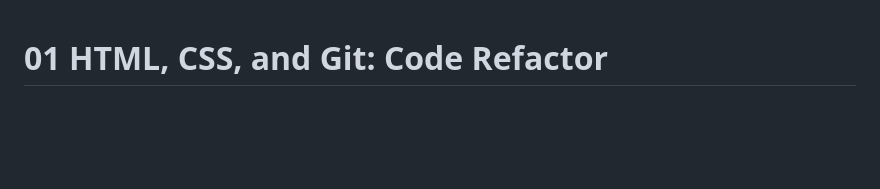
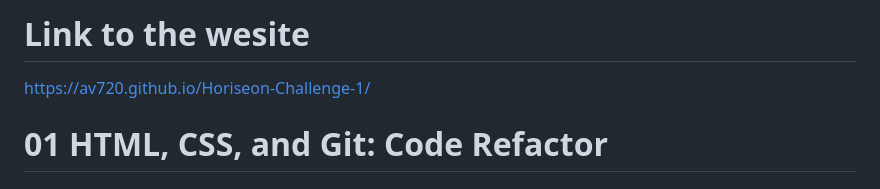
Before and after one commit to Av720/Horiseon-Challenge-1, a Markdown page: README.md, the part around the change. GitHub-like rendering; blank space fills up the shorter version.

Commit message:
Update README.md
Updated README

```diff
--- a/README.md
+++ b/README.md
@@ -1,3 +1,9 @@
+# Link to the wesite
+
+https://av720.github.io/Horiseon-Challenge-1/
+
+
+
 # 01 HTML, CSS, and Git: Code Refactor
 
 ## Challenges in This Course
```
